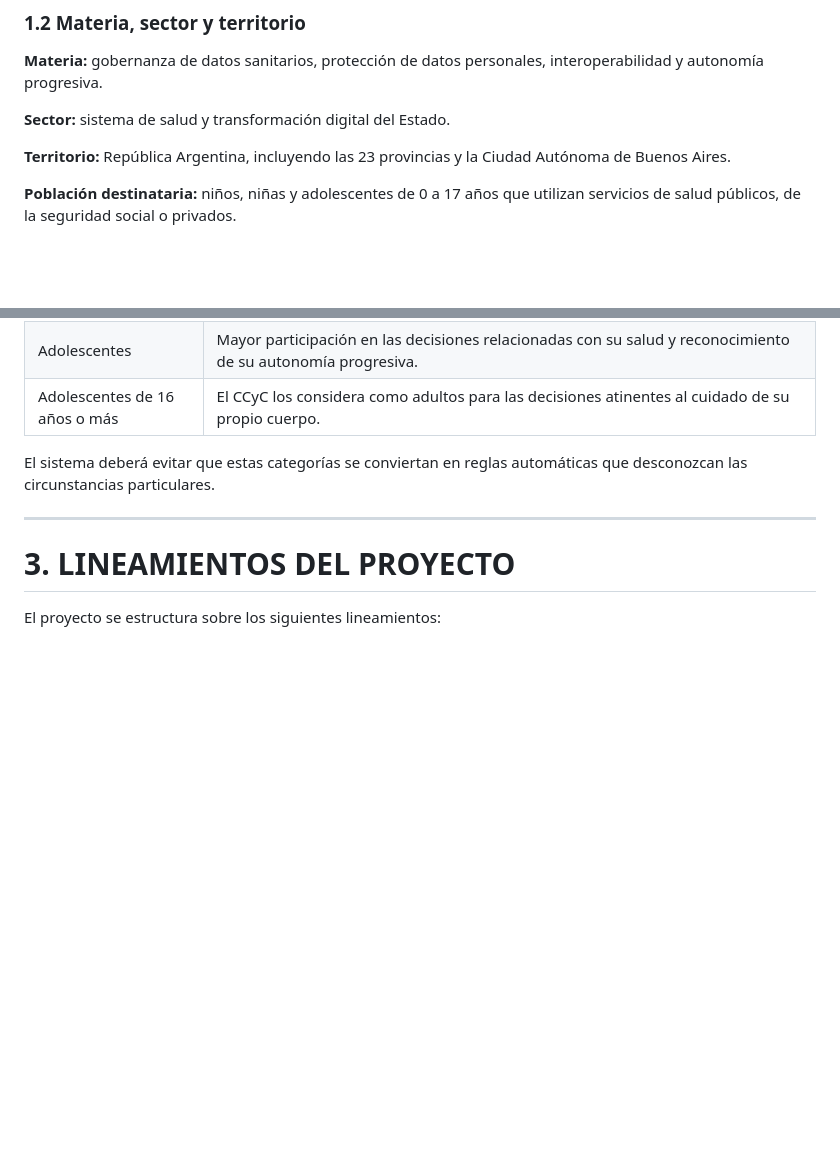
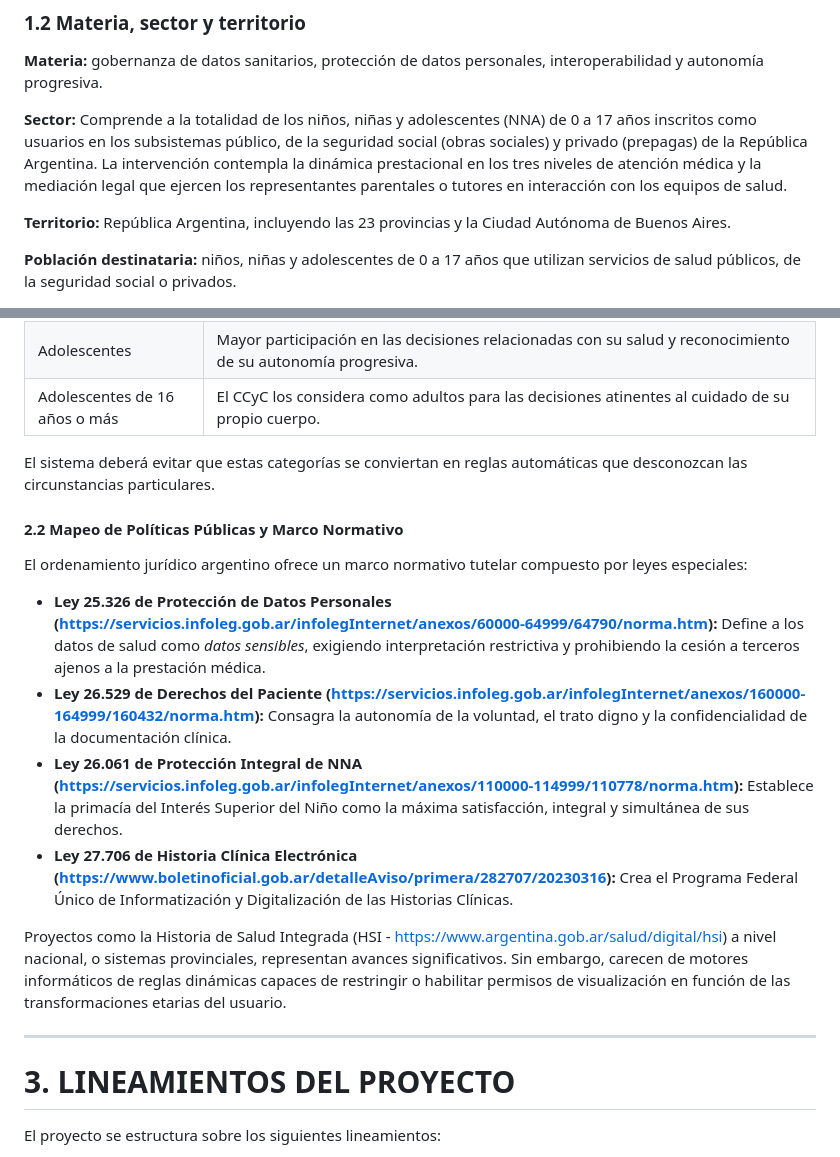
Before and after one commit to pruebacultura/trabajos-taller, a Markdown page: trabajo-principal.md, 2 parts joined by grey strips. Rendered like a GitHub page; blank space fills up the shorter version.

Commit message:
Expand content on public policy and legal framework
Added a section on public policy mapping and regulatory framework, detailing relevant Argentine laws related to health data protection and patient rights.

```diff
--- a/trabajo-principal.md
+++ b/trabajo-principal.md
@@ -32,7 +32,7 @@ El proyecto identifica como actores principales:
 
 **Materia:** gobernanza de datos sanitarios, protección de datos personales, interoperabilidad y autonomía progresiva.
 
-**Sector:** sistema de salud y transformación digital del Estado.
+**Sector:** Comprende a la totalidad de los niños, niñas y adolescentes (NNA) de 0 a 17 años inscritos como usuarios en los subsistemas público, de la seguridad social (obras sociales) y privado (prepagas) de la República Argentina. La intervención contempla la dinámica prestacional en los tres niveles de atención médica y la mediación legal que ejercen los representantes parentales o tutores en interacción con los equipos de salud.
 
 **Territorio:** República Argentina, incluyendo las 23 provincias y la Ciudad Autónoma de Buenos Aires.
 
@@ -73,6 +73,15 @@ Por ello, el sistema no debería aplicar reglas rígidas exclusivamente basadas
 | Adolescentes de 16 años o más | El CCyC los considera como adultos para las decisiones atinentes al cuidado de su propio cuerpo. |
 
 El sistema deberá evitar que estas categorías se conviertan en reglas automáticas que desconozcan las circunstancias particulares.
+
+#### 2.2 Mapeo de Políticas Públicas y Marco Normativo
+El ordenamiento jurídico argentino ofrece un marco normativo tutelar compuesto por leyes especiales:
+* **Ley 25.326 de Protección de Datos Personales (https://servicios.infoleg.gob.ar/infolegInternet/anexos/60000-64999/64790/norma.htm):** Define a los datos de salud como *datos sensibles*, exigiendo interpretación restrictiva y prohibiendo la cesión a terceros ajenos a la prestación médica.
+* **Ley 26.529 de Derechos del Paciente (https://servicios.infoleg.gob.ar/infolegInternet/anexos/160000-164999/160432/norma.htm):** Consagra la autonomía de la voluntad, el trato digno y la confidencialidad de la documentación clínica.
+* **Ley 26.061 de Protección Integral de NNA (https://servicios.infoleg.gob.ar/infolegInternet/anexos/110000-114999/110778/norma.htm):** Establece la primacía del Interés Superior del Niño como la máxima satisfacción, integral y simultánea de sus derechos.
+* **Ley 27.706 de Historia Clínica Electrónica (https://www.boletinoficial.gob.ar/detalleAviso/primera/282707/20230316):** Crea el Programa Federal Único de Informatización y Digitalización de las Historias Clínicas.
+
+Proyectos como la Historia de Salud Integrada (HSI - https://www.argentina.gob.ar/salud/digital/hsi) a nivel nacional, o sistemas provinciales, representan avances significativos. Sin embargo, carecen de motores informáticos de reglas dinámicas capaces de restringir o habilitar permisos de visualización en función de las transformaciones etarias del usuario.
 
 ---
 
```
